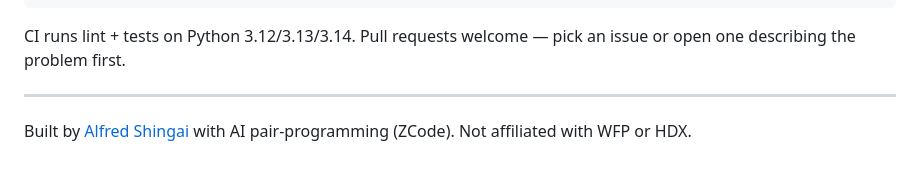
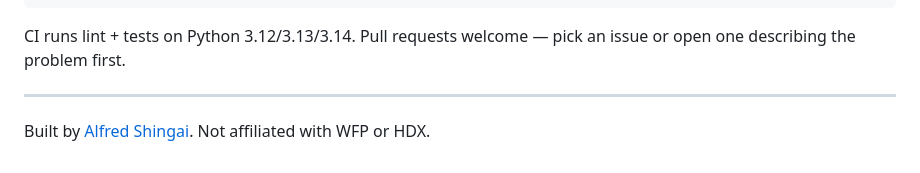
Before and after one commit to alfredshingai/SokoData, a Markdown page: README.md, the part around the change. Rendered like a GitHub page.

Commit message:
Update README
Removed mention of AI pair-programming (ZCode) from README.

```diff
--- a/README.md
+++ b/README.md
@@ -97,4 +97,4 @@ CI runs lint + tests on Python 3.12/3.13/3.14. Pull requests welcome — pick an
 
 ---
 
-Built by [Alfred Shingai](https://github.com/alfredshingai) with AI pair-programming (ZCode). Not affiliated with WFP or HDX.
+Built by [Alfred Shingai](https://github.com/alfredshingai). Not affiliated with WFP or HDX.
```
